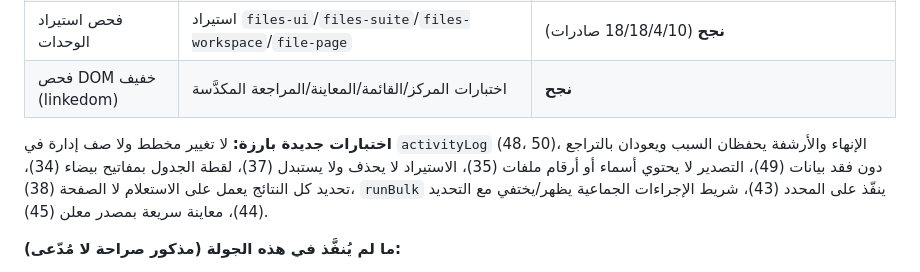
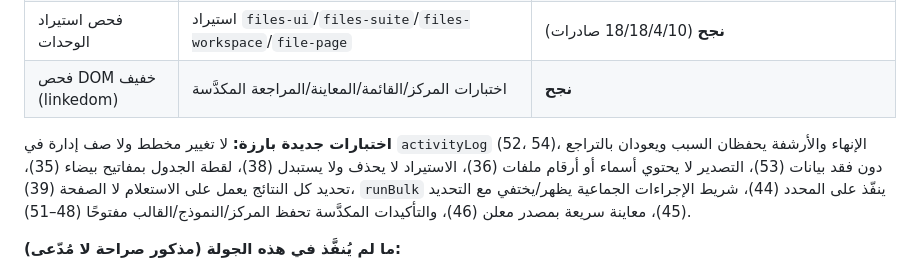
Before and after one commit to ahmedmo111269/Ahmad-Khudair-Law-Office-v4.0.0-FINAL, a Markdown page: TEST-REPORT.md, the part around the change. GitHub-like rendering.

Commit message:
TEST-REPORT: تصحيح ترقيم مراجع الاختبارات بعد الإضافات 48–51
Co-authored-by: arena-agent <297053741+arena-agent@users.noreply.github.com>

```diff
--- a/TEST-REPORT.md
+++ b/TEST-REPORT.md
@@ -11,7 +11,7 @@
 | فحص استيراد الوحدات | استيراد `files-ui`/`files-suite`/`files-workspace`/`file-page` | **نجح** (18/18/4/10 صادرات) |
 | فحص DOM خفيف (linkedom) | اختبارات المركز/القائمة/المعاينة/المراجعة المكدَّسة | **نجح** |
 
-**اختبارات جديدة بارزة:** لا تغيير مخطط ولا صف إدارة في `activityLog` (48، 50)، الإنهاء والأرشفة يحفظان السبب ويعودان بالتراجع دون فقد بيانات (49)، التصدير لا يحتوي أسماء أو أرقام ملفات (35)، الاستيراد لا يحذف ولا يستبدل (37)، لقطة الجدول بمفاتيح بيضاء (34)، تحديد كل النتائج يعمل على الاستعلام لا الصفحة (38)، `runBulk` ينفّذ على المحدد (43)، شريط الإجراءات الجماعية يظهر/يختفي مع التحديد (44)، معاينة سريعة بمصدر معلن (45).
+**اختبارات جديدة بارزة:** لا تغيير مخطط ولا صف إدارة في `activityLog` (52، 54)، الإنهاء والأرشفة يحفظان السبب ويعودان بالتراجع دون فقد بيانات (53)، التصدير لا يحتوي أسماء أو أرقام ملفات (36)، الاستيراد لا يحذف ولا يستبدل (38)، لقطة الجدول بمفاتيح بيضاء (35)، تحديد كل النتائج يعمل على الاستعلام لا الصفحة (39)، `runBulk` ينفّذ على المحدد (44)، شريط الإجراءات الجماعية يظهر/يختفي مع التحديد (45)، معاينة سريعة بمصدر معلن (46)، والتأكيدات المكدَّسة تحفظ المركز/النموذج/القالب مفتوحًا (48–51).
 
 **ما لم يُنفَّذ في هذه الجولة (مذكور صراحة لا مُدّعى):**
 - لا اختبار Chromium/متصفح حقيقي للمجموعة الجديدة، ولا فحص بصري للمقاسات 360/412/1440، ولا تحقق من الطباعة الورقية/معاينة الطباعة.
```
